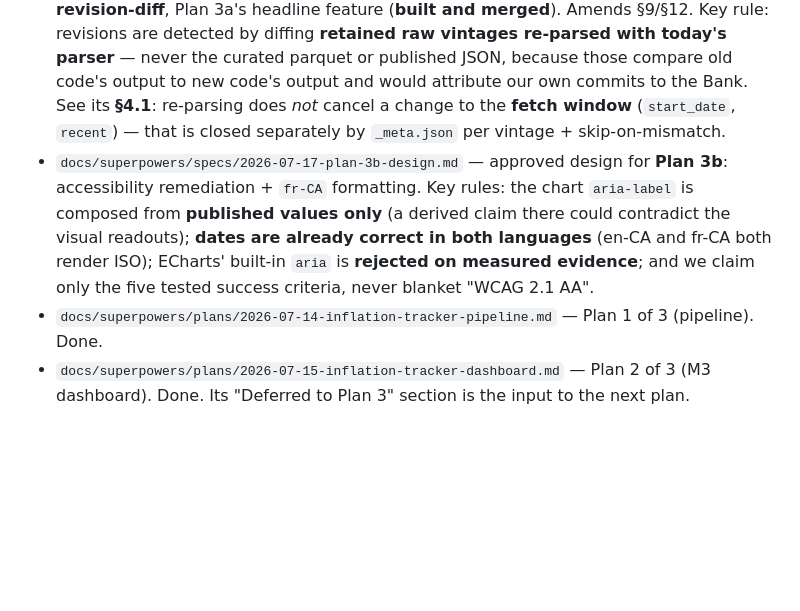
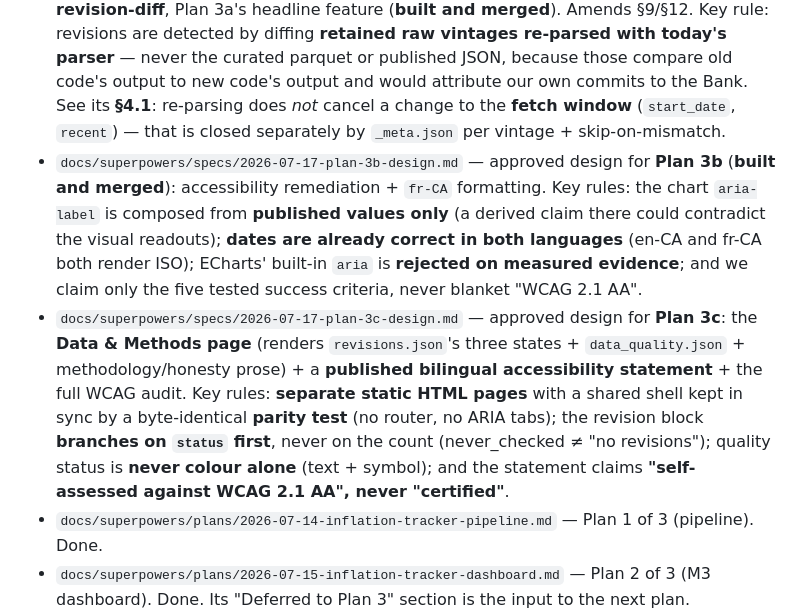
Before and after one commit to SaidRustom/InflationTracker, a Markdown page: CLAUDE.md, the part around the change. Drawn GitHub-style; blank space fills up the shorter version.

Commit message:
docs: doc map - Plan 3c spec
Co-Authored-By: Claude Opus 4.8 (1M context) <noreply@anthropic.com>

```diff
--- a/CLAUDE.md
+++ b/CLAUDE.md
@@ -58,11 +58,19 @@ Series IDs belong in **config**, not code. A series can disappear — treat stal
   JSON, because those compare old code's output to new code's output and would attribute our own commits
   to the Bank. See its **§4.1**: re-parsing does *not* cancel a change to the **fetch window**
   (`start_date`, `recent`) — that is closed separately by `_meta.json` per vintage + skip-on-mismatch.
-- `docs/superpowers/specs/2026-07-17-plan-3b-design.md` — approved design for **Plan 3b**: accessibility
-  remediation + `fr-CA` formatting. Key rules: the chart `aria-label` is composed from **published values
-  only** (a derived claim there could contradict the visual readouts); **dates are already correct in both
-  languages** (en-CA and fr-CA both render ISO); ECharts' built-in `aria` is **rejected on measured
-  evidence**; and we claim only the five tested success criteria, never blanket "WCAG 2.1 AA".
+- `docs/superpowers/specs/2026-07-17-plan-3b-design.md` — approved design for **Plan 3b** (**built and
+  merged**): accessibility remediation + `fr-CA` formatting. Key rules: the chart `aria-label` is composed
+  from **published values only** (a derived claim there could contradict the visual readouts); **dates are
+  already correct in both languages** (en-CA and fr-CA both render ISO); ECharts' built-in `aria` is
+  **rejected on measured evidence**; and we claim only the five tested success criteria, never blanket
+  "WCAG 2.1 AA".
+- `docs/superpowers/specs/2026-07-17-plan-3c-design.md` — approved design for **Plan 3c**: the **Data &
+  Methods page** (renders `revisions.json`'s three states + `data_quality.json` + methodology/honesty
+  prose) + a **published bilingual accessibility statement** + the full WCAG audit. Key rules: **separate
+  static HTML pages** with a shared shell kept in sync by a byte-identical **parity test** (no router, no
+  ARIA tabs); the revision block **branches on `status` first**, never on the count (never_checked ≠ "no
+  revisions"); quality status is **never colour alone** (text + symbol); and the statement claims
+  **"self-assessed against WCAG 2.1 AA", never "certified"**.
 - `docs/superpowers/plans/2026-07-14-inflation-tracker-pipeline.md` — Plan 1 of 3 (pipeline). Done.
 - `docs/superpowers/plans/2026-07-15-inflation-tracker-dashboard.md` — Plan 2 of 3 (M3 dashboard). Done.
   Its "Deferred to Plan 3" section is the input to the next plan.
```
